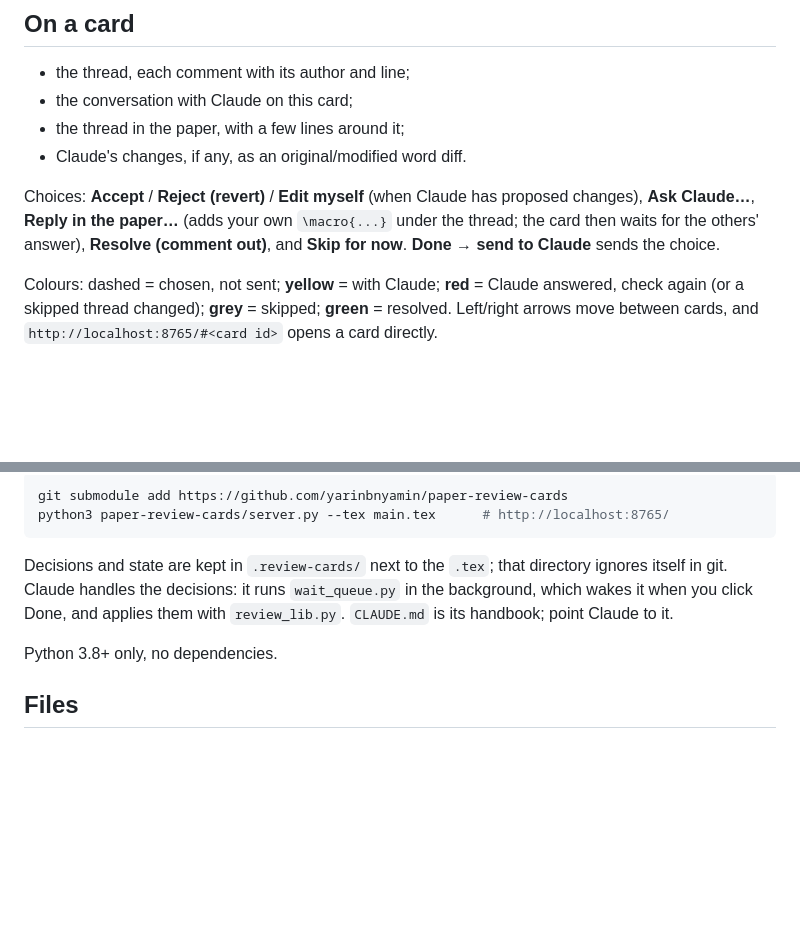
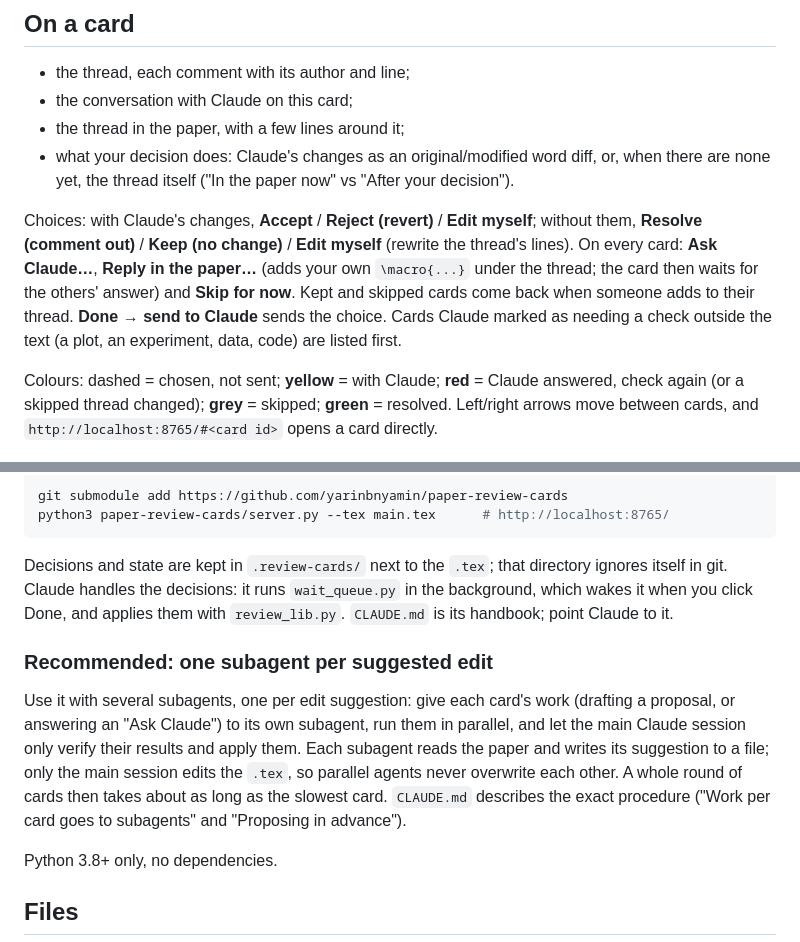
Before and after one commit to yarinbnyamin/paper-review-cards, a Markdown page: README.md, 2 parts joined by grey strips. Rendered like a GitHub page; blank space fills up the shorter version.

Commit message:
README: recommend one subagent per suggested edit; describe the decision row
Co-Authored-By: Claude Opus 5.5 <noreply@anthropic.com>

```diff
--- a/README.md
+++ b/README.md
@@ -40,13 +40,18 @@ The paper is rescanned on every request, so the page follows edits to the
 - the thread, each comment with its author and line;
 - the conversation with Claude on this card;
 - the thread in the paper, with a few lines around it;
-- Claude's changes, if any, as an original/modified word diff.
+- what your decision does: Claude's changes as an original/modified word diff,
+  or, when there are none yet, the thread itself ("In the paper now" vs "After
+  your decision").
 
-Choices: **Accept** / **Reject (revert)** / **Edit myself** (when Claude has
-proposed changes), **Ask Claude…**, **Reply in the paper…** (adds your own
-`\macro{...}` under the thread; the card then waits for the others' answer),
-**Resolve (comment out)**, and **Skip for now**. **Done → send to Claude**
-sends the choice.
+Choices: with Claude's changes, **Accept** / **Reject (revert)** / **Edit
+myself**; without them, **Resolve (comment out)** / **Keep (no change)** /
+**Edit myself** (rewrite the thread's lines). On every card: **Ask Claude…**,
+**Reply in the paper…** (adds your own `\macro{...}` under the thread; the card
+then waits for the others' answer) and **Skip for now**. Kept and skipped cards
+come back when someone adds to their thread. **Done → send to Claude** sends
+the choice. Cards Claude marked as needing a check outside the text (a plot, an
+experiment, data, code) are listed first.
 
 Colours: dashed = chosen, not sent; **yellow** = with Claude; **red** = Claude
 answered, check again (or a skipped thread changed); **grey** = skipped;
@@ -67,6 +72,17 @@ directory ignores itself in git. Claude handles the decisions: it runs
 `wait_queue.py` in the background, which wakes it when you click Done, and
 applies them with `review_lib.py`. `CLAUDE.md` is its handbook; point Claude to it.
 
+### Recommended: one subagent per suggested edit
+
+Use it with several subagents, one per edit suggestion: give each card's work
+(drafting a proposal, or answering an "Ask Claude") to its own subagent, run
+them in parallel, and let the main Claude session only verify their results and
+apply them. Each subagent reads the paper and writes its suggestion to a file;
+only the main session edits the `.tex`, so parallel agents never overwrite each
+other. A whole round of cards then takes about as long as the slowest card.
+`CLAUDE.md` describes the exact procedure ("Work per card goes to subagents"
+and "Proposing in advance").
+
 Python 3.8+ only, no dependencies.
 
 ## Files
```
